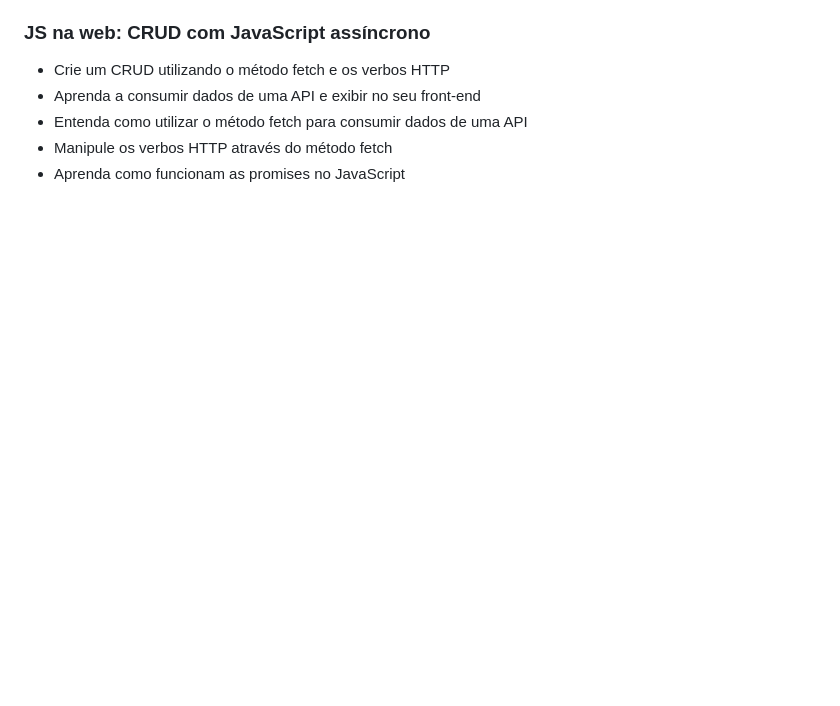
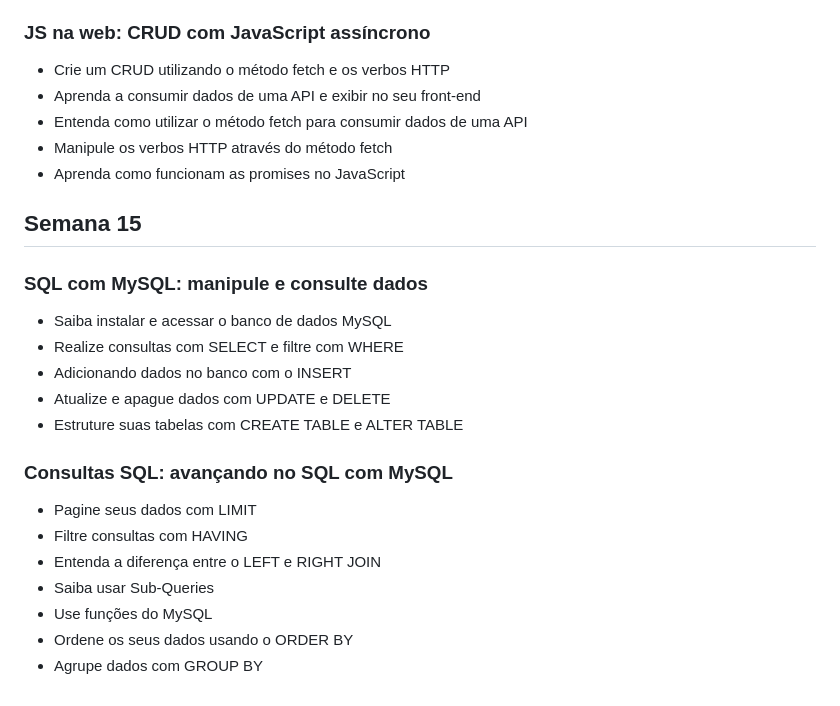
Before and after one commit to raul-rita/programa-desenvolve, a Markdown page: README.md, the part around the change. Rendered like a GitHub page; blank space fills up the shorter version.

```diff
--- a/README.md
+++ b/README.md
@@ -191,3 +191,23 @@
 * Entenda como utilizar o método fetch para consumir dados de uma API
 * Manipule os verbos HTTP através do método fetch
 * Aprenda como funcionam as promises no JavaScript
+
+<h2>Semana 15</h2>
+
+<h3>SQL com MySQL: manipule e consulte dados</h3>
+
+* Saiba instalar e acessar o banco de dados MySQL
+* Realize consultas com SELECT e filtre com WHERE
+* Adicionando dados no banco com o INSERT
+* Atualize e apague dados com UPDATE e DELETE
+* Estruture suas tabelas com CREATE TABLE e ALTER TABLE
+
+<h3>Consultas SQL: avançando no SQL com MySQL</h3>
+
+* Pagine seus dados com LIMIT
+* Filtre consultas com HAVING
+* Entenda a diferença entre o LEFT e RIGHT JOIN
+* Saiba usar Sub-Queries
+* Use funções do MySQL
+* Ordene os seus dados usando o ORDER BY
+* Agrupe dados com GROUP BY
```
